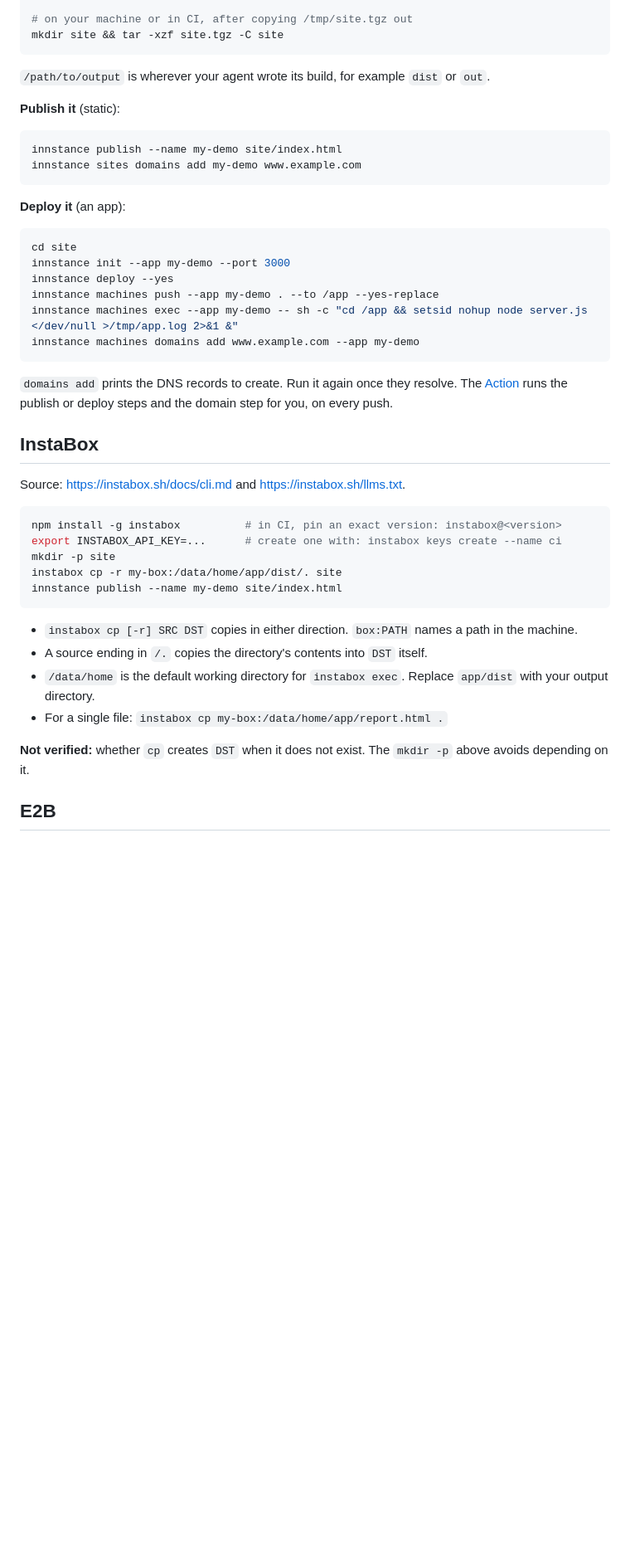
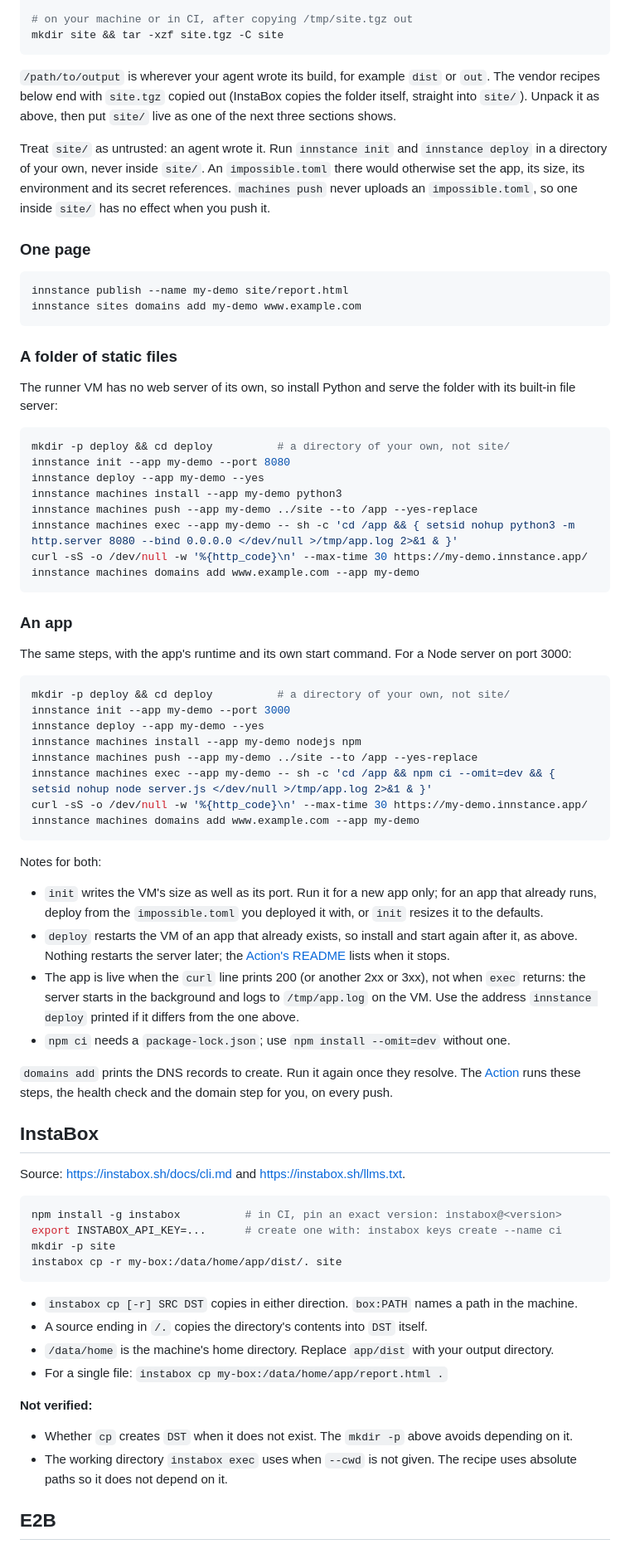
Before and after one commit to ImpossibleFinance/impossible-hosting-cli, a Markdown page: docs/sandbox-to-domain.md, the part around one of its changes. Shown at 83% size. Drawn GitHub-style; blank space fills up the shorter version.

Commit message:
docs: sandbox recipes that work as written
The recipes copied a whole build folder out of the sandbox and then
published only site/index.html, which succeeds and leaves the page
without its CSS, JavaScript and assets. The deploy recipe started
`node server.js` on a VM that has no node, never installed dependencies
(push skips node_modules), and had no HTTP check, so a failed start went
unnoticed. It also ran init and deploy inside the unpacked sandbox
output, where an agent-written impossible.toml would choose the app and
its settings.

Now the page separates one page (publish), a folder of static files
(deploy with python3's file server) and an app (deploy with its runtime,
dependencies installed before the server starts), each ending with the
curl check, and runs init and deploy in a directory of the user's own.
The workflow example deploys the build folder with path: site and a
concurrency group, and says why the working directory must not be the
sandbox's output.

The InstaBox recipe no longer states a default working directory for
`instabox exec`, which its documentation does not give; it is listed as
not verified, and /data/home is described as the machine's home, which
llms.txt does state.

````diff
--- a/docs/sandbox-to-domain.md
+++ b/docs/sandbox-to-domain.md
@@ -52,29 +54,74 @@ mkdir site && tar -xzf site.tgz -C site
 ```
 
 `/path/to/output` is wherever your agent wrote its build, for example
-`dist` or `out`.
+`dist` or `out`. The vendor recipes below end with `site.tgz` copied out
+(InstaBox copies the folder itself, straight into `site/`). Unpack it as
+above, then put `site/` live as one of the next three sections shows.
 
-**Publish it** (static):
+Treat `site/` as untrusted: an agent wrote it. Run `innstance init` and
+`innstance deploy` in a directory of your own, never inside `site/`. An
+`impossible.toml` there would otherwise set the app, its size, its
+environment and its secret references. `machines push` never uploads an
+`impossible.toml`, so one inside `site/` has no effect when you push it.
+
+### One page
 
 ```sh
-innstance publish --name my-demo site/index.html
+innstance publish --name my-demo site/report.html
 innstance sites domains add my-demo www.example.com
 ```
 
-**Deploy it** (an app):
+### A folder of static files
+
+The runner VM has no web server of its own, so install Python and serve
+the folder with its built-in file server:
 
 ```sh
-cd site
-innstance init --app my-demo --port 3000
-innstance deploy --yes
-innstance machines push --app my-demo . --to /app --yes-replace
-innstance machines exec --app my-demo -- sh -c "cd /app && setsid nohup node server.js </dev/null >/tmp/app.log 2>&1 &"
+mkdir -p deploy && cd deploy          # a directory of your own, not site/
+innstance init --app my-demo --port 8080
+innstance deploy --app my-demo --yes
+innstance machines install --app my-demo python3
+innstance machines push --app my-demo ../site --to /app --yes-replace
+innstance machines exec --app my-demo -- sh -c 'cd /app && { setsid nohup python3 -m http.server 8080 --bind 0.0.0.0 </dev/null >/tmp/app.log 2>&1 & }'
+curl -sS -o /dev/null -w '%{http_code}\n' --max-time 30 https://my-demo.innstance.app/
 innstance machines domains add www.example.com --app my-demo
 ```
 
+### An app
+
+The same steps, with the app's runtime and its own start command. For a
+Node server on port 3000:
+
+```sh
+mkdir -p deploy && cd deploy          # a directory of your own, not site/
+innstance init --app my-demo --port 3000
+innstance deploy --app my-demo --yes
+innstance machines install --app my-demo nodejs npm
+innstance machines push --app my-demo ../site --to /app --yes-replace
+innstance machines exec --app my-demo -- sh -c 'cd /app && npm ci --omit=dev && { setsid nohup node server.js </dev/null >/tmp/app.log 2>&1 & }'
+curl -sS -o /dev/null -w '%{http_code}\n' --max-time 30 https://my-demo.innstance.app/
+innstance machines domains add www.example.com --app my-demo
+```
+
+Notes for both:
+
+- `init` writes the VM's size as well as its port. Run it for a new app
+  only; for an app that already runs, deploy from the `impossible.toml` you
+  deployed it with, or `init` resizes it to the defaults.
+- `deploy` restarts the VM of an app that already exists, so install and
+  start again after it, as above. Nothing restarts the server later; the
+  [Action's README](../actions/publish/README.md#what-deploy-mode-does-not-do)
+  lists when it stops.
+- The app is live when the `curl` line prints 200 (or another 2xx or 3xx),
+  not when `exec` returns: the server starts in the background and logs to
+  `/tmp/app.log` on the VM. Use the address `innstance deploy` printed if it
+  differs from the one above.
+- `npm ci` needs a `package-lock.json`; use `npm install --omit=dev` without
+  one.
+
 `domains add` prints the DNS records to create. Run it again once they
-resolve. The [Action](../actions/publish/README.md) runs the publish or
-deploy steps and the domain step for you, on every push.
+resolve. The [Action](../actions/publish/README.md) runs these steps, the
+health check and the domain step for you, on every push.
 
 ## InstaBox
 
@@ -85,18 +132,21 @@ npm install -g instabox          # in CI, pin an exact version: instabox@<versio
 export INSTABOX_API_KEY=...      # create one with: instabox keys create --name ci
 mkdir -p site
 instabox cp -r my-box:/data/home/app/dist/. site
-innstance publish --name my-demo site/index.html
 ```
 
 - `instabox cp [-r] SRC DST` copies in either direction. `box:PATH` names a
   path in the machine.
 - A source ending in `/.` copies the directory's contents into `DST` itself.
-- `/data/home` is the default working directory for `instabox exec`.
-  Replace `app/dist` with your output directory.
+- `/data/home` is the machine's home directory. Replace `app/dist` with
+  your output directory.
 - For a single file: `instabox cp my-box:/data/home/app/report.html .`
 
-**Not verified:** whether `cp` creates `DST` when it does not exist. The
-`mkdir -p` above avoids depending on it.
+**Not verified:**
+
+- Whether `cp` creates `DST` when it does not exist. The `mkdir -p` above
+  avoids depending on it.
+- The working directory `instabox exec` uses when `--cwd` is not given. The
+  recipe uses absolute paths so it does not depend on it.
 
 ## E2B
 
````
Also changed, not shown: other parts of docs/sandbox-to-domain.md (+25 -10 lines).
